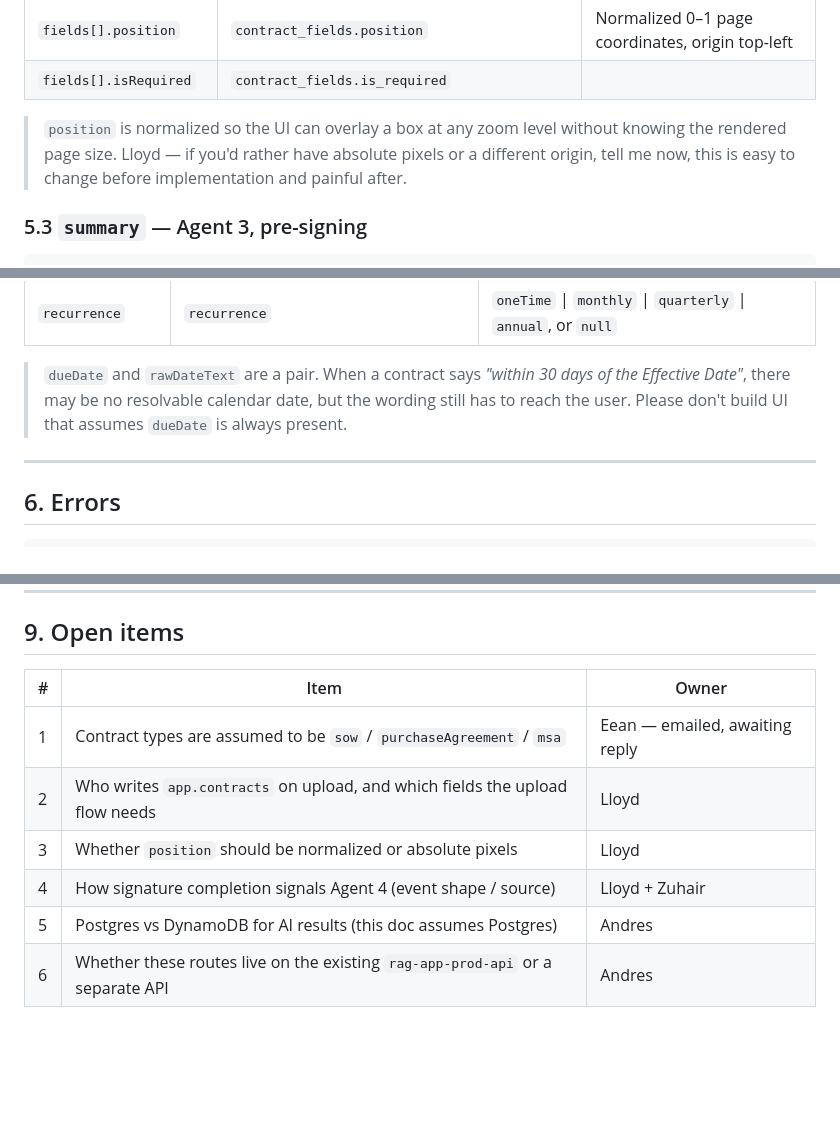
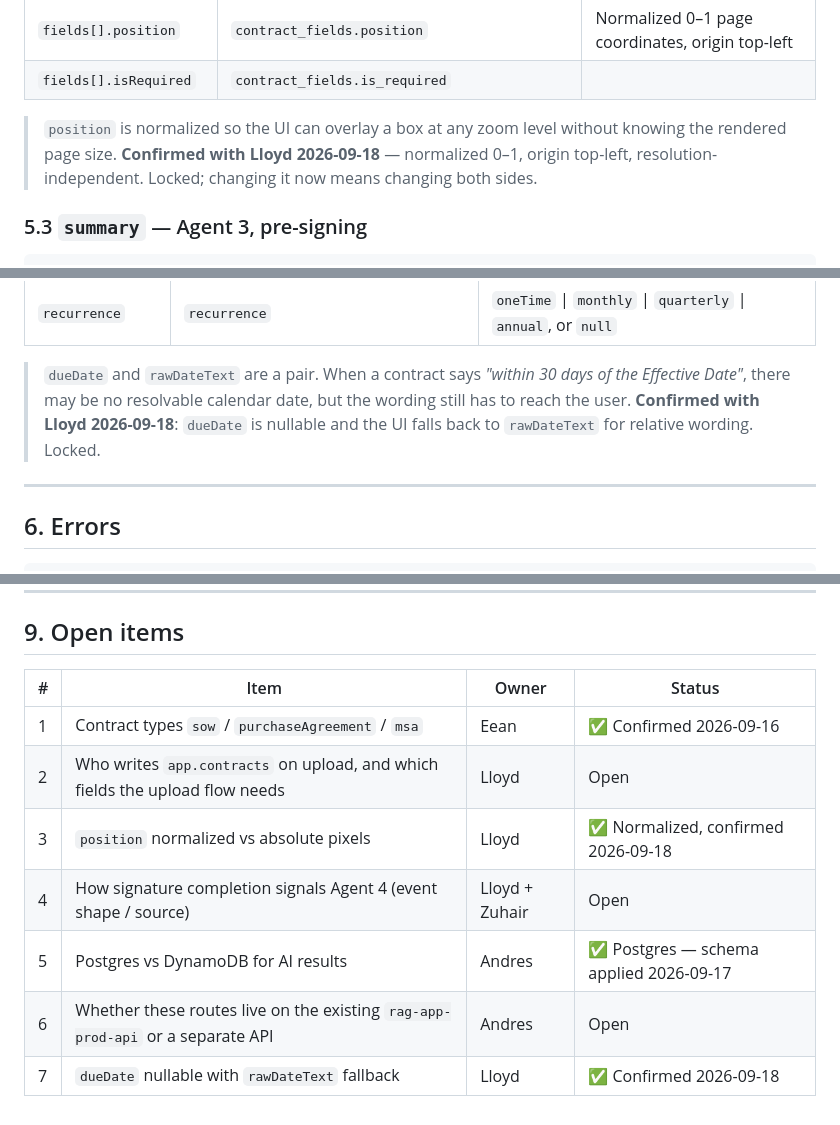
Before and after one commit to GeneralToa/Backend-JudyAI-aws, a Markdown page: Docs/AI_AGENTS_API.md, 3 parts joined by grey strips. GitHub-like rendering; blank space fills up the shorter version.

Commit message:
MOD: lock API contract decisions confirmed by Lloyd and Eean (JAAPESWM-26)
Field coordinates stay normalized 0-1 with a top-left origin, and
obligation dueDate is nullable with rawDateText as the fallback for
relative wording - both confirmed by Lloyd on 2026-09-18. Contract types
(MSA, PA, SOW) were confirmed by Eean on 2026-09-16 and the AI results
store is Postgres, so the open-items table now tracks status per item
instead of listing settled questions as open.

```diff
--- a/Docs/AI_AGENTS_API.md
+++ b/Docs/AI_AGENTS_API.md
@@ -222,8 +222,8 @@ If the agent has not succeeded yet, returns `409` with the current status rather
 | `fields[].isRequired` | `contract_fields.is_required` | |
 
 > `position` is normalized so the UI can overlay a box at any zoom level without knowing the
-> rendered page size. Lloyd — if you'd rather have absolute pixels or a different origin, tell
-> me now, this is easy to change before implementation and painful after.
+> rendered page size. **Confirmed with Lloyd 2026-09-18** — normalized 0–1, origin top-left,
+> resolution-independent. Locked; changing it now means changing both sides.
 
 ### 5.3 `summary` — Agent 3, pre-signing
 
@@ -284,7 +284,8 @@ Not available until the contract is signed. Returns `409` before then.
 
 > `dueDate` and `rawDateText` are a pair. When a contract says *"within 30 days of the Effective
 > Date"*, there may be no resolvable calendar date, but the wording still has to reach the user.
-> Please don't build UI that assumes `dueDate` is always present.
+> **Confirmed with Lloyd 2026-09-18**: `dueDate` is nullable and the UI falls back to
+> `rawDateText` for relative wording. Locked.
 
 ---
 
@@ -362,11 +363,12 @@ secret ARN as SSM parameters from `2_data` so `8_lambda` can consume them.
 
 ## 9. Open items
 
-| # | Item | Owner |
-|---|---|---|
-| 1 | Contract types are assumed to be `sow` / `purchaseAgreement` / `msa` | Eean — emailed, awaiting reply |
-| 2 | Who writes `app.contracts` on upload, and which fields the upload flow needs | Lloyd |
-| 3 | Whether `position` should be normalized or absolute pixels | Lloyd |
-| 4 | How signature completion signals Agent 4 (event shape / source) | Lloyd + Zuhair |
-| 5 | Postgres vs DynamoDB for AI results (this doc assumes Postgres) | Andres |
-| 6 | Whether these routes live on the existing `rag-app-prod-api` or a separate API | Andres |
+| # | Item | Owner | Status |
+|---|---|---|---|
+| 1 | Contract types `sow` / `purchaseAgreement` / `msa` | Eean | ✅ Confirmed 2026-09-16 |
+| 2 | Who writes `app.contracts` on upload, and which fields the upload flow needs | Lloyd | Open |
+| 3 | `position` normalized vs absolute pixels | Lloyd | ✅ Normalized, confirmed 2026-09-18 |
+| 4 | How signature completion signals Agent 4 (event shape / source) | Lloyd + Zuhair | Open |
+| 5 | Postgres vs DynamoDB for AI results | Andres | ✅ Postgres — schema applied 2026-09-17 |
+| 6 | Whether these routes live on the existing `rag-app-prod-api` or a separate API | Andres | Open |
+| 7 | `dueDate` nullable with `rawDateText` fallback | Lloyd | ✅ Confirmed 2026-09-18 |
```
Also changed, not shown: other parts of Docs/AI_AGENTS_API.md (+1 -1 lines).
